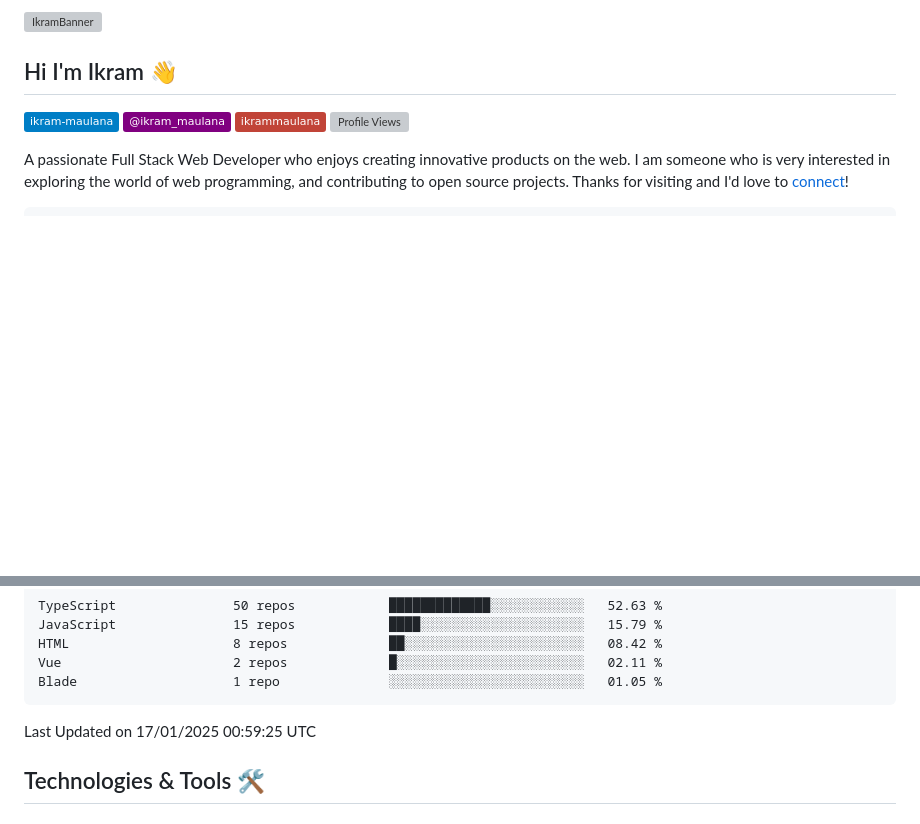
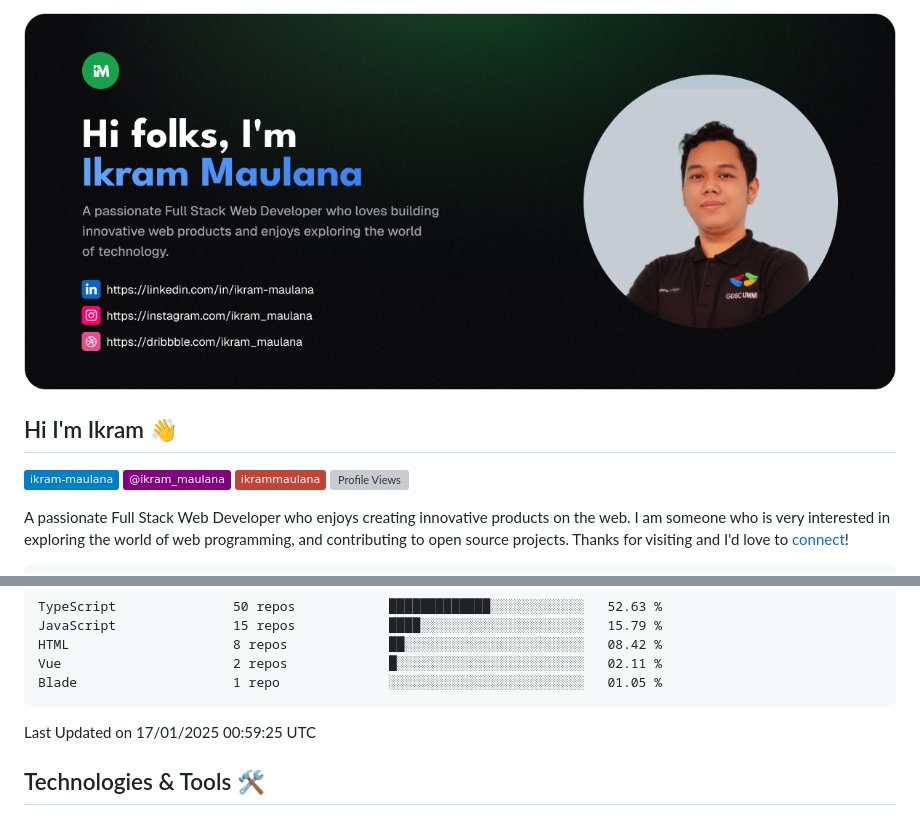
Before and after one commit to Ikram-Maulana/Ikram-Maulana, a Markdown page: README.md, 2 parts joined by grey strips. Drawn GitHub-style; pictures changed too: ikrambanner.png (added); badges without logos; blank space fills up the shorter version; grey boxes are pictures that could not be loaded.

````diff
--- a/README.md
+++ b/README.md
@@ -1,4 +1,4 @@
-![IkramBanner](ikrambanner.webp)
+![IkramBanner](ikrambanner.png)
 
 ## Hi I'm Ikram 👋
 
@@ -81,10 +82,8 @@ Vue                      2 repos             █░░░░░░░░░░
 Blade                    1 repo              ░░░░░░░░░░░░░░░░░░░░░░░░░   01.05 %
 ```
 
+Last Updated on 17/01/2025 00:59:25 UTC
 
-
-
- Last Updated on 17/01/2025 00:59:25 UTC
 <!--END_SECTION:waka-->
 
 ## Technologies & Tools 🛠️
````
Also changed, not shown: other parts of README.md (+2 -1 lines), 1 other file.
